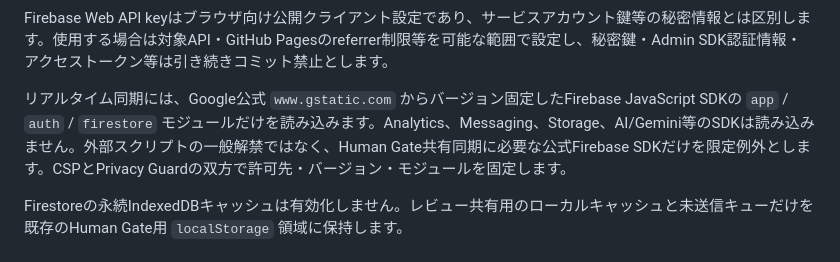
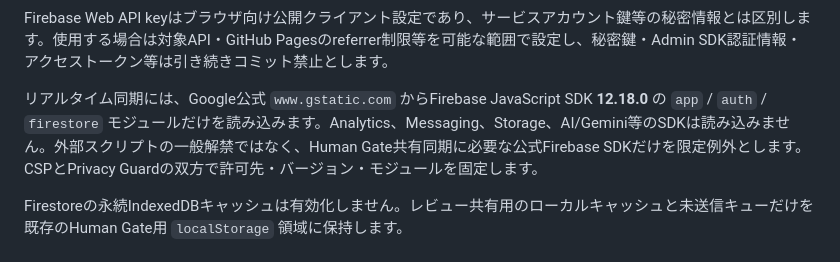
Before and after one commit to testeste55555/lesson-composition, a Markdown page: PRIVACY.md, the part around the change. Drawn GitHub-style.

Commit message:
Record pinned Firebase SDK version

```diff
--- a/PRIVACY.md
+++ b/PRIVACY.md
@@ -64,7 +64,7 @@ GitHub Pages自体への通常のWebアクセスでは、ホスティング基
 
 Firebase Web API keyはブラウザ向け公開クライアント設定であり、サービスアカウント鍵等の秘密情報とは区別します。使用する場合は対象API・GitHub Pagesのreferrer制限等を可能な範囲で設定し、秘密鍵・Admin SDK認証情報・アクセストークン等は引き続きコミット禁止とします。
 
-リアルタイム同期には、Google公式 `www.gstatic.com` からバージョン固定したFirebase JavaScript SDKの `app` / `auth` / `firestore` モジュールだけを読み込みます。Analytics、Messaging、Storage、AI/Gemini等のSDKは読み込みません。外部スクリプトの一般解禁ではなく、Human Gate共有同期に必要な公式Firebase SDKだけを限定例外とします。CSPとPrivacy Guardの双方で許可先・バージョン・モジュールを固定します。
+リアルタイム同期には、Google公式 `www.gstatic.com` からFirebase JavaScript SDK **12.18.0** の `app` / `auth` / `firestore` モジュールだけを読み込みます。Analytics、Messaging、Storage、AI/Gemini等のSDKは読み込みません。外部スクリプトの一般解禁ではなく、Human Gate共有同期に必要な公式Firebase SDKだけを限定例外とします。CSPとPrivacy Guardの双方で許可先・バージョン・モジュールを固定します。
 
 Firestoreの永続IndexedDBキャッシュは有効化しません。レビュー共有用のローカルキャッシュと未送信キューだけを既存のHuman Gate用 `localStorage` 領域に保持します。
 
```
